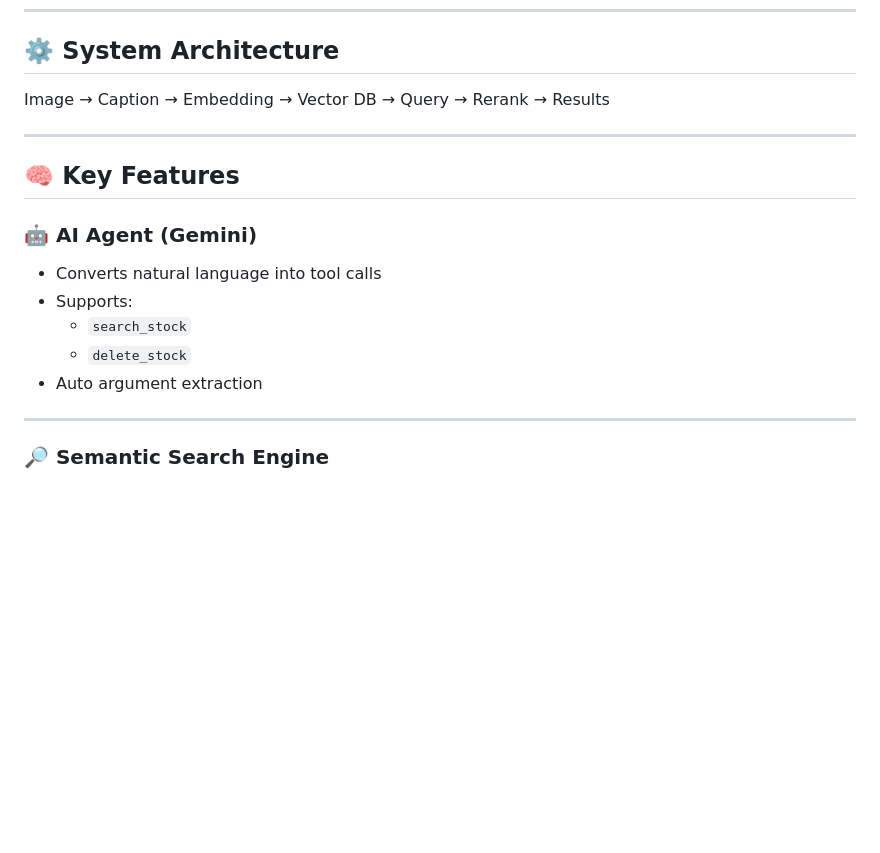
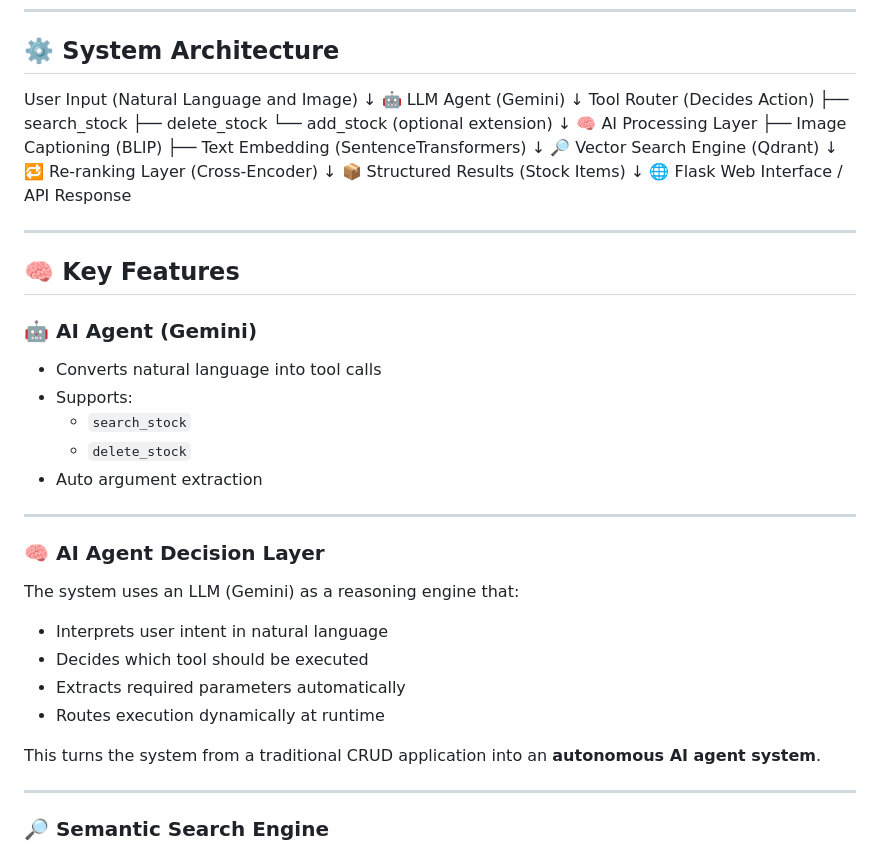
Before and after one commit to youssefelsayed97/AI-Powered-Inventory-Agent-System, a Markdown page: README.md, the part around the change. Rendered like a GitHub page; blank space fills up the shorter version.

```diff
--- a/README.md
+++ b/README.md
@@ -20,7 +20,26 @@ Instead of traditional CRUD-only logic, the system:
 
 ## ⚙️ System Architecture
 
-Image → Caption → Embedding → Vector DB → Query → Rerank → Results
+User Input (Natural Language and Image)
+        ↓
+🤖 LLM Agent (Gemini)
+        ↓
+Tool Router (Decides Action)
+   ├── search_stock
+   ├── delete_stock
+   └── add_stock (optional extension)
+        ↓
+🧠 AI Processing Layer
+   ├── Image Captioning (BLIP)
+   ├── Text Embedding (SentenceTransformers)
+        ↓
+🔎 Vector Search Engine (Qdrant)
+        ↓
+🔁 Re-ranking Layer (Cross-Encoder)
+        ↓
+📦 Structured Results (Stock Items)
+        ↓
+🌐 Flask Web Interface / API Response
 
 
 ---
@@ -33,6 +52,18 @@ Image → Caption → Embedding → Vector DB → Query → Rerank → Results
   - `search_stock`
   - `delete_stock`
 - Auto argument extraction
+
+---
+
+### 🧠 AI Agent Decision Layer
+The system uses an LLM (Gemini) as a reasoning engine that:
+
+- Interprets user intent in natural language
+- Decides which tool should be executed
+- Extracts required parameters automatically
+- Routes execution dynamically at runtime
+
+This turns the system from a traditional CRUD application into an **autonomous AI agent system**.
 
 ---
 
```
